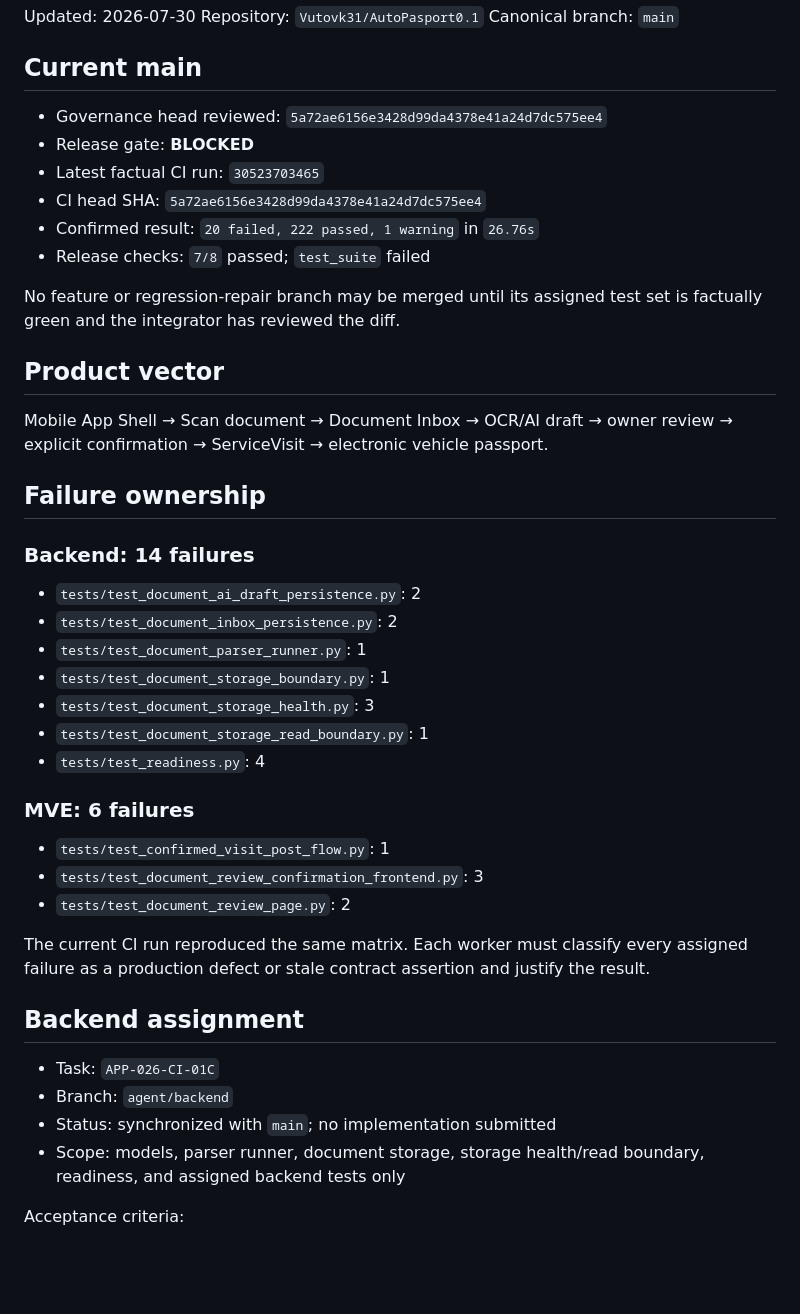
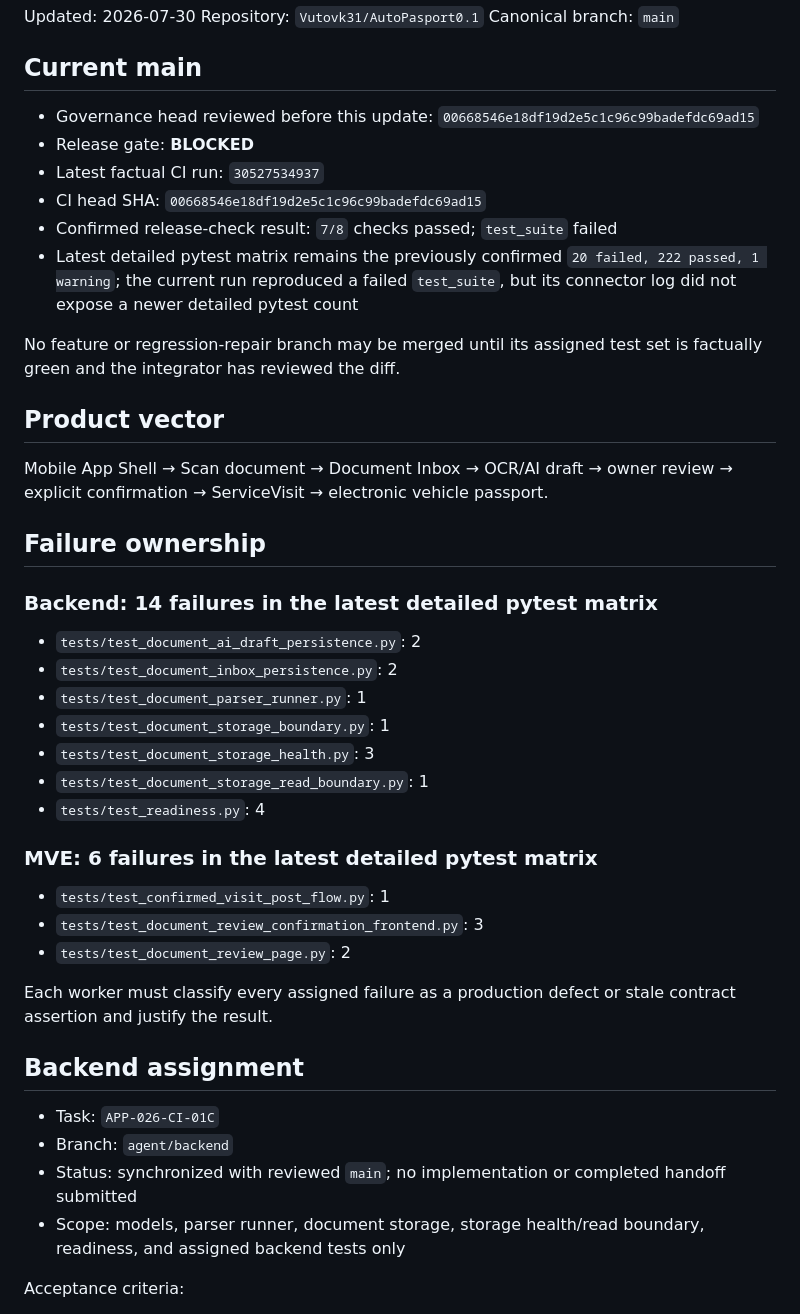
Before and after one commit to Vutovk31/AutoPasport, a Markdown page: docs/ai/WORKBOARD.md, the part around one of its changes. Rendered like a GitHub page; blank space fills up the shorter version.

Commit message:
docs: refresh integration queue after hourly review

```diff
--- a/docs/ai/WORKBOARD.md
+++ b/docs/ai/WORKBOARD.md
@@ -6,12 +6,12 @@ Canonical branch: `main`
 
 ## Current main
 
-- Governance head reviewed: `5a72ae6156e3428d99da4378e41a24d7dc575ee4`
+- Governance head reviewed before this update: `00668546e18df19d2e5c1c96c99badefdc69ad15`
 - Release gate: **BLOCKED**
-- Latest factual CI run: `30523703465`
-- CI head SHA: `5a72ae6156e3428d99da4378e41a24d7dc575ee4`
-- Confirmed result: `20 failed, 222 passed, 1 warning` in `26.76s`
-- Release checks: `7/8` passed; `test_suite` failed
+- Latest factual CI run: `30527534937`
+- CI head SHA: `00668546e18df19d2e5c1c96c99badefdc69ad15`
+- Confirmed release-check result: `7/8` checks passed; `test_suite` failed
+- Latest detailed pytest matrix remains the previously confirmed `20 failed, 222 passed, 1 warning`; the current run reproduced a failed `test_suite`, but its connector log did not expose a newer detailed pytest count
 
 No feature or regression-repair branch may be merged until its assigned test set is factually green and the integrator has reviewed the diff.
 
@@ -21,7 +21,7 @@ Mobile App Shell → Scan document → Document Inbox → OCR/AI draft → owner
 
 ## Failure ownership
 
-### Backend: 14 failures
+### Backend: 14 failures in the latest detailed pytest matrix
 
 - `tests/test_document_ai_draft_persistence.py`: 2
 - `tests/test_document_inbox_persistence.py`: 2
@@ -31,19 +31,19 @@ Mobile App Shell → Scan document → Document Inbox → OCR/AI draft → owner
 - `tests/test_document_storage_read_boundary.py`: 1
 - `tests/test_readiness.py`: 4
 
-### MVE: 6 failures
+### MVE: 6 failures in the latest detailed pytest matrix
 
 - `tests/test_confirmed_visit_post_flow.py`: 1
 - `tests/test_document_review_confirmation_frontend.py`: 3
 - `tests/test_document_review_page.py`: 2
 
-The current CI run reproduced the same matrix. Each worker must classify every assigned failure as a production defect or stale contract assertion and justify the result.
+Each worker must classify every assigned failure as a production defect or stale contract assertion and justify the result.
 
 ## Backend assignment
 
 - Task: `APP-026-CI-01C`
 - Branch: `agent/backend`
-- Status: synchronized with `main`; no implementation submitted
+- Status: synchronized with reviewed `main`; no implementation or completed handoff submitted
 - Scope: models, parser runner, document storage, storage health/read boundary, readiness, and assigned backend tests only
 
 Acceptance criteria:
```
Also changed, not shown: other parts of docs/ai/WORKBOARD.md (+8 -5 lines).
